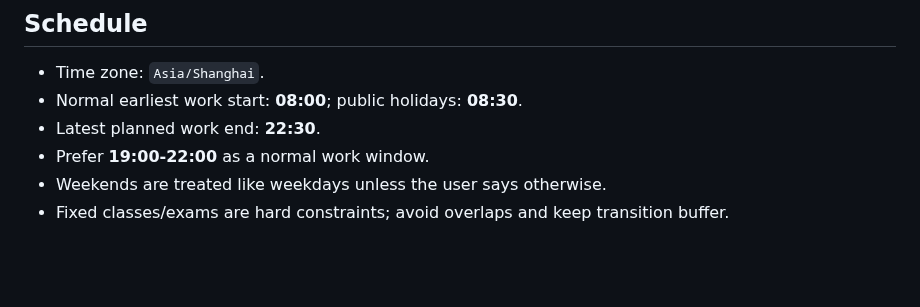
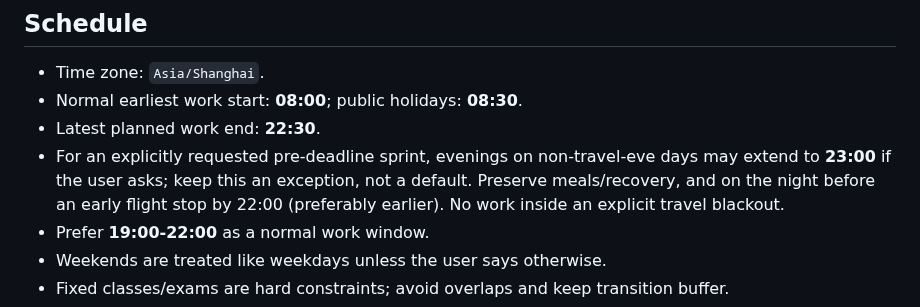
Before and after one commit to fengye918/super-productivity-planner, a Markdown page: PLANNER_RULES.md, the part around the change. GitHub-like rendering; blank space fills up the shorter version.

Commit message:
Allow explicitly requested late-evening work with pre-flight cutoff

```diff
--- a/PLANNER_RULES.md
+++ b/PLANNER_RULES.md
@@ -4,6 +4,7 @@
 - Time zone: `Asia/Shanghai`.
 - Normal earliest work start: **08:00**; public holidays: **08:30**.
 - Latest planned work end: **22:30**.
+- For an explicitly requested pre-deadline sprint, evenings on non-travel-eve days may extend to **23:00** if the user asks; keep this an exception, not a default. Preserve meals/recovery, and on the night before an early flight stop by 22:00 (preferably earlier). No work inside an explicit travel blackout.
 - Prefer **19:00-22:00** as a normal work window.
 - Weekends are treated like weekdays unless the user says otherwise.
 - Fixed classes/exams are hard constraints; avoid overlaps and keep transition buffer.
```
